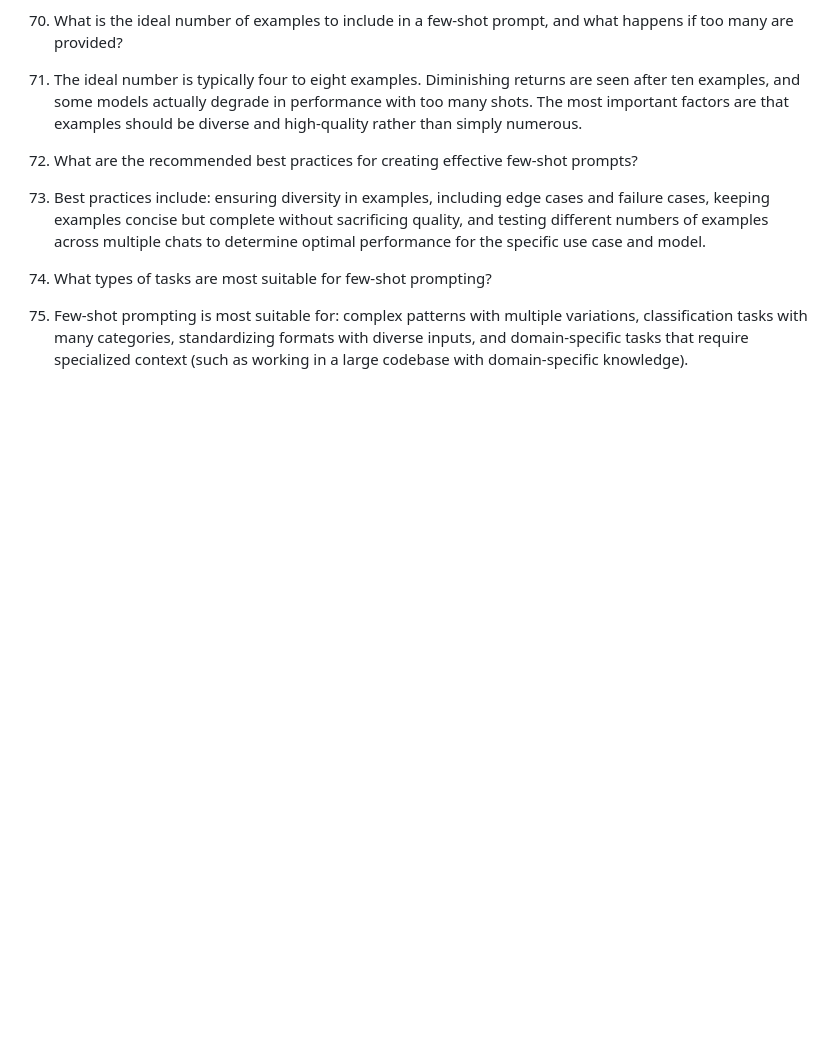
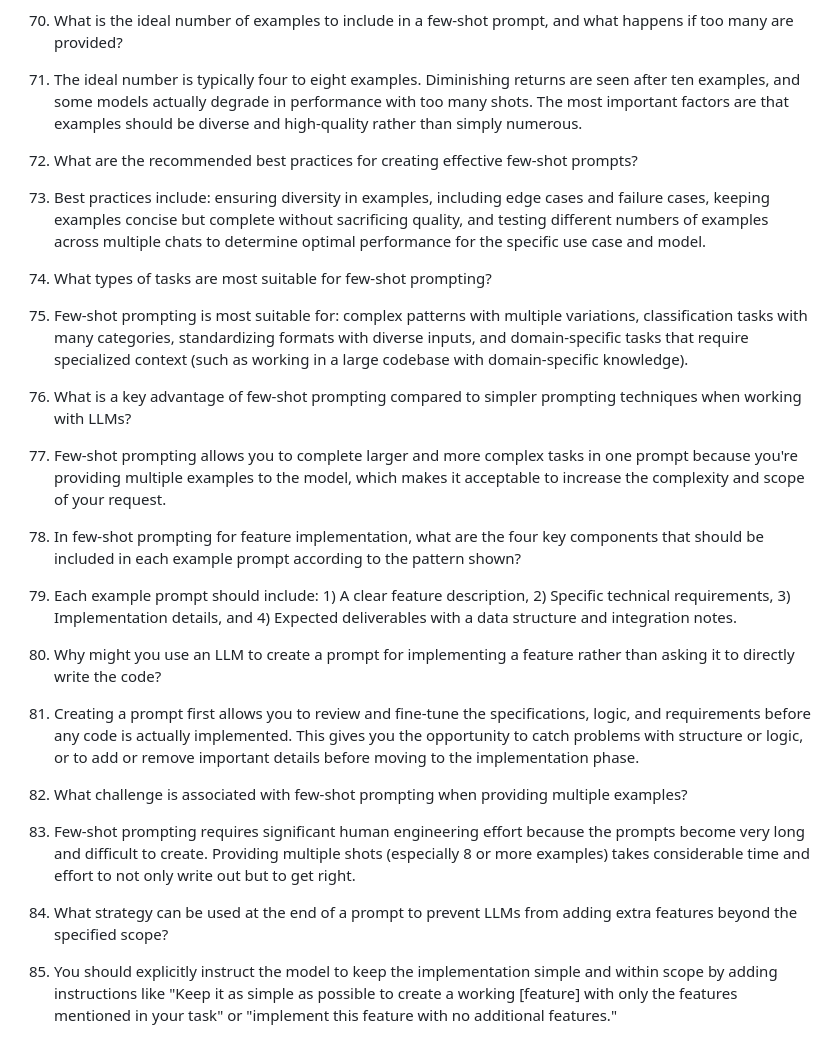
Before and after one commit to rahulkumarpahwa/practical-prompt-engineering-masterdotdev, a Markdown page: questions/questions.md, the part around the change. Rendered like a GitHub page; blank space fills up the shorter version.

Commit message:
L13 Completed

```diff
--- a/questions/questions.md
+++ b/questions/questions.md
@@ -173,3 +173,18 @@ Do not add any other features than I had listed.
 
 55. What types of tasks are most suitable for few-shot prompting?
 55. Few-shot prompting is most suitable for: complex patterns with multiple variations, classification tasks with many categories, standardizing formats with diverse inputs, and domain-specific tasks that require specialized context (such as working in a large codebase with domain-specific knowledge).
+
+56. What is a key advantage of few-shot prompting compared to simpler prompting techniques when working with LLMs?
+56. Few-shot prompting allows you to complete larger and more complex tasks in one prompt because you're providing multiple examples to the model, which makes it acceptable to increase the complexity and scope of your request.
+
+57. In few-shot prompting for feature implementation, what are the four key components that should be included in each example prompt according to the pattern shown?
+57. Each example prompt should include: 1) A clear feature description, 2) Specific technical requirements, 3) Implementation details, and 4) Expected deliverables with a data structure and integration notes.
+
+58. Why might you use an LLM to create a prompt for implementing a feature rather than asking it to directly write the code?
+58. Creating a prompt first allows you to review and fine-tune the specifications, logic, and requirements before any code is actually implemented. This gives you the opportunity to catch problems with structure or logic, or to add or remove important details before moving to the implementation phase.
+
+59. What challenge is associated with few-shot prompting when providing multiple examples?
+59. Few-shot prompting requires significant human engineering effort because the prompts become very long and difficult to create. Providing multiple shots (especially 8 or more examples) takes considerable time and effort to not only write out but to get right.
+
+60. What strategy can be used at the end of a prompt to prevent LLMs from adding extra features beyond the specified scope?
+60. You should explicitly instruct the model to keep the implementation simple and within scope by adding instructions like "Keep it as simple as possible to create a working [feature] with only the features mentioned in your task" or "implement this feature with no additional features."
```
